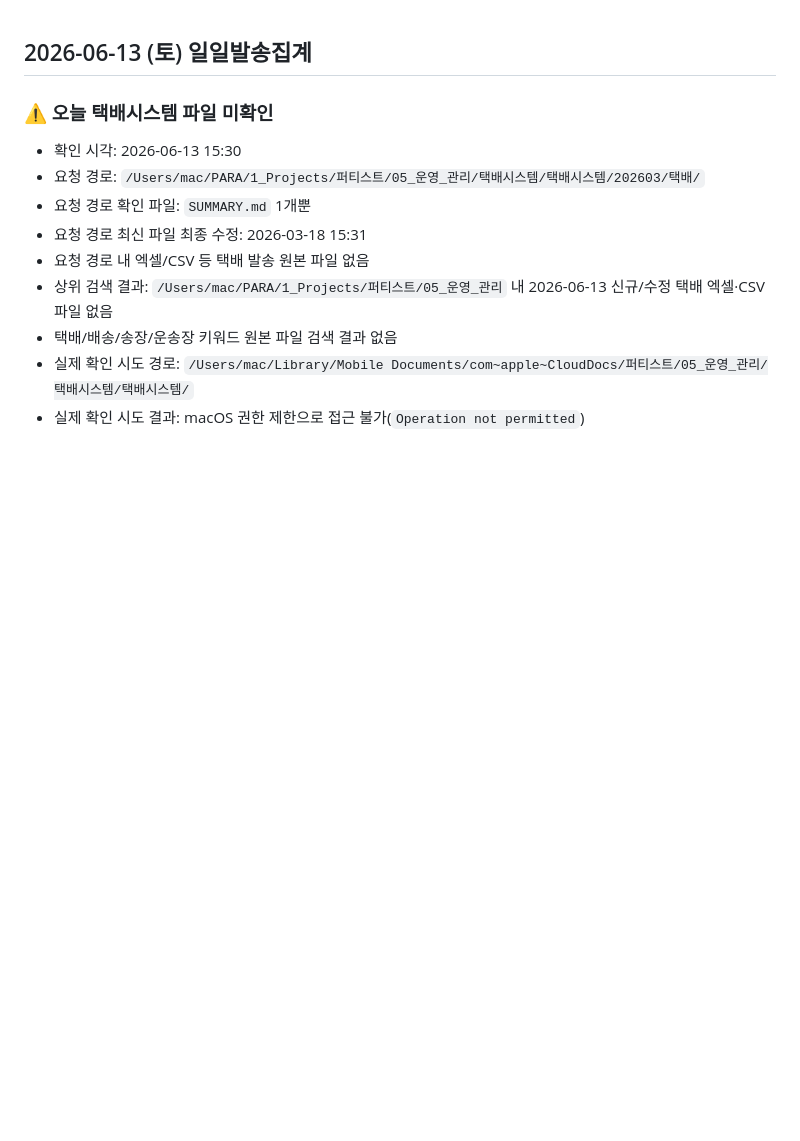
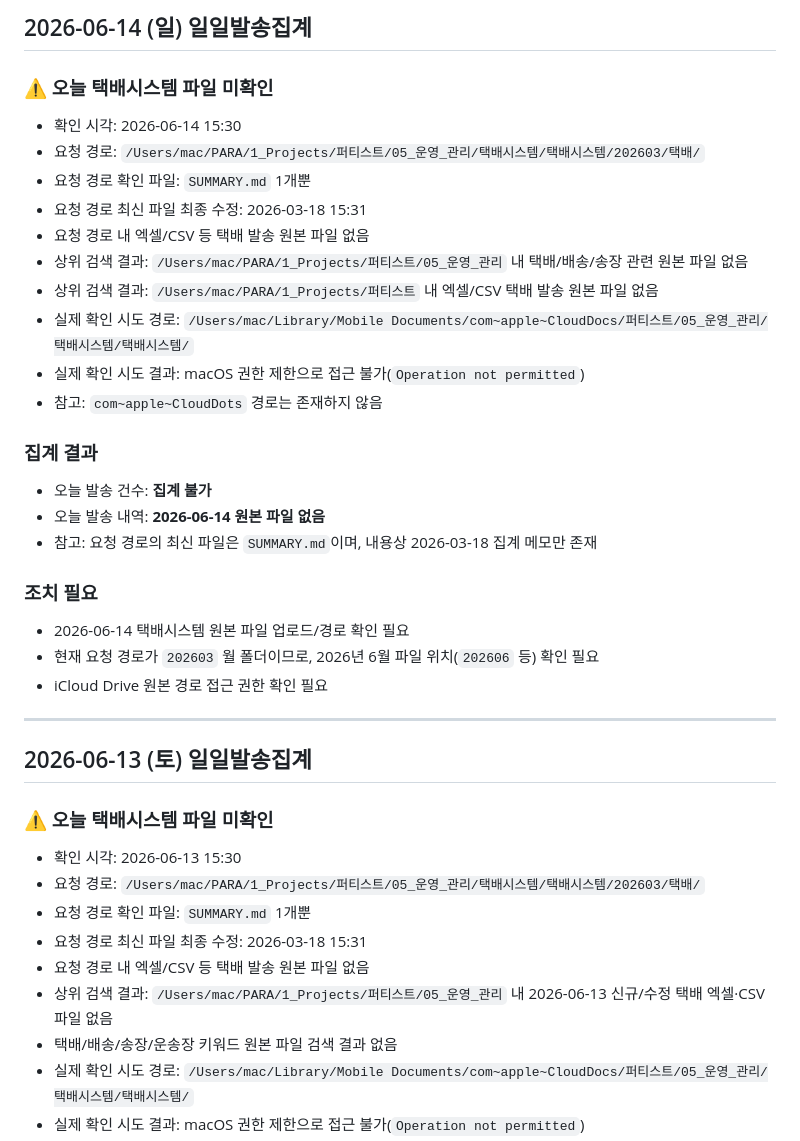
Before and after one commit to seiyeolo/ai-employee-memory, a Markdown page: logistics/data/발송집계.md, the part around the change. Drawn GitHub-style; blank space fills up the shorter version.

Commit message:
sync from Mac-mini-2 at 2026-06-14 17:00

```diff
--- a/logistics/data/발송집계.md
+++ b/logistics/data/발송집계.md
@@ -1,3 +1,29 @@
+## 2026-06-14 (일) 일일발송집계
+
+### ⚠️ 오늘 택배시스템 파일 미확인
+- 확인 시각: 2026-06-14 15:30
+- 요청 경로: `/Users/mac/PARA/1_Projects/퍼티스트/05_운영_관리/택배시스템/택배시스템/202603/택배/`
+- 요청 경로 확인 파일: `SUMMARY.md` 1개뿐
+- 요청 경로 최신 파일 최종 수정: 2026-03-18 15:31
+- 요청 경로 내 엑셀/CSV 등 택배 발송 원본 파일 없음
+- 상위 검색 결과: `/Users/mac/PARA/1_Projects/퍼티스트/05_운영_관리` 내 택배/배송/송장 관련 원본 파일 없음
+- 상위 검색 결과: `/Users/mac/PARA/1_Projects/퍼티스트` 내 엑셀/CSV 택배 발송 원본 파일 없음
+- 실제 확인 시도 경로: `/Users/mac/Library/Mobile Documents/com~apple~CloudDocs/퍼티스트/05_운영_관리/택배시스템/택배시스템/`
+- 실제 확인 시도 결과: macOS 권한 제한으로 접근 불가(`Operation not permitted`)
+- 참고: `com~apple~CloudDots` 경로는 존재하지 않음
+
+### 집계 결과
+- 오늘 발송 건수: **집계 불가**
+- 오늘 발송 내역: **2026-06-14 원본 파일 없음**
+- 참고: 요청 경로의 최신 파일은 `SUMMARY.md`이며, 내용상 2026-03-18 집계 메모만 존재
+
+### 조치 필요
+- 2026-06-14 택배시스템 원본 파일 업로드/경로 확인 필요
+- 현재 요청 경로가 `202603` 월 폴더이므로, 2026년 6월 파일 위치(`202606` 등) 확인 필요
+- iCloud Drive 원본 경로 접근 권한 확인 필요
+
+---
+
 ## 2026-06-13 (토) 일일발송집계
 
 ### ⚠️ 오늘 택배시스템 파일 미확인
```
